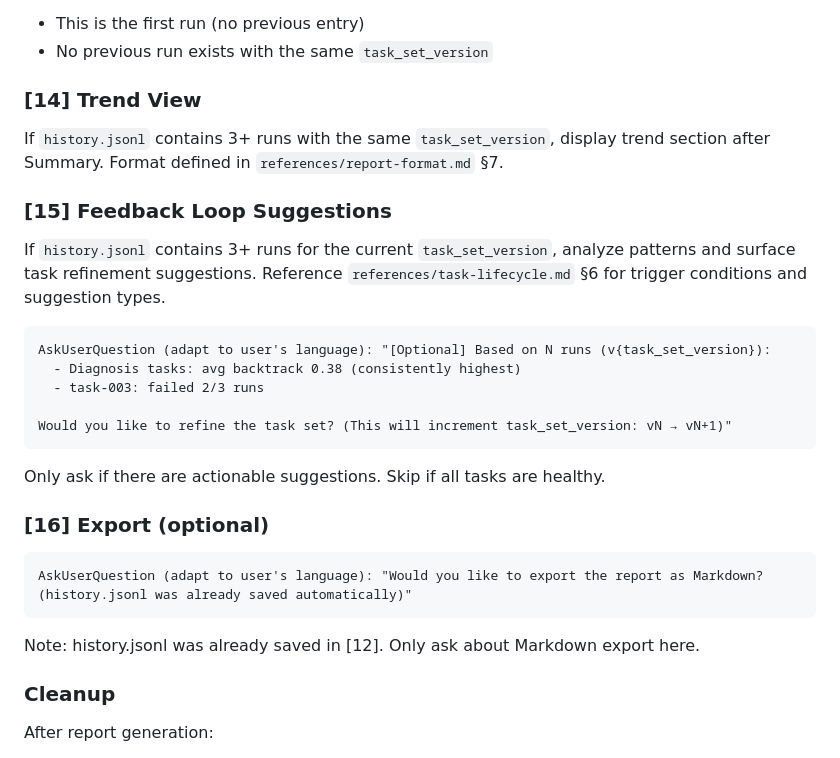
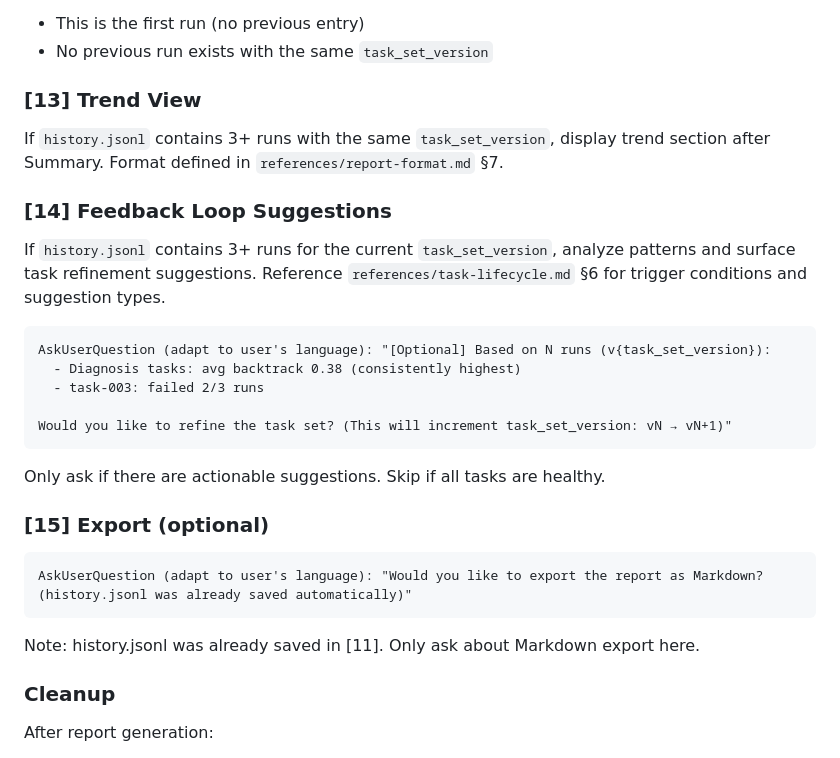
Before and after one commit to identity16/just-useful-plugin, a Markdown page: skills/agent-benchmark/SKILL.md, the part around one of its changes. Rendered like a GitHub page.

````diff
--- a/skills/agent-benchmark/SKILL.md
+++ b/skills/agent-benchmark/SKILL.md
@@ -413,12 +413,12 @@ Skip regression check if:
 - This is the first run (no previous entry)
 - No previous run exists with the same `task_set_version`
 
-### [14] Trend View
+### [13] Trend View
 
 If `history.jsonl` contains 3+ runs with the same `task_set_version`, display trend section after Summary.
 Format defined in `references/report-format.md` §7.
 
-### [15] Feedback Loop Suggestions
+### [14] Feedback Loop Suggestions
 
 If `history.jsonl` contains 3+ runs for the current `task_set_version`, analyze patterns and surface task refinement suggestions. Reference `references/task-lifecycle.md` §6 for trigger conditions and suggestion types.
 
@@ -432,13 +432,13 @@ Would you like to refine the task set? (This will increment task_set_version: vN
 
 Only ask if there are actionable suggestions. Skip if all tasks are healthy.
 
-### [16] Export (optional)
+### [15] Export (optional)
 
 ```
 AskUserQuestion (adapt to user's language): "Would you like to export the report as Markdown? (history.jsonl was already saved automatically)"
 ```
 
-Note: history.jsonl was already saved in [12]. Only ask about Markdown export here.
+Note: history.jsonl was already saved in [11]. Only ask about Markdown export here.
 
 ### Cleanup
 
````
Also changed, not shown: other parts of skills/agent-benchmark/SKILL.md (+11 -11 lines).
